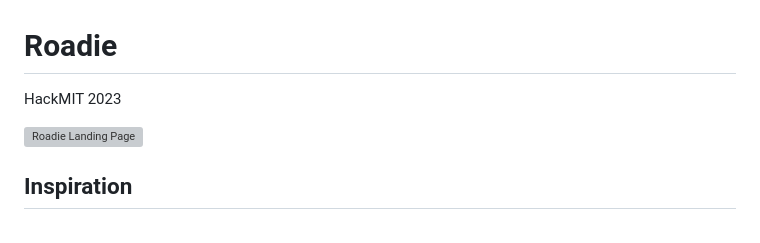
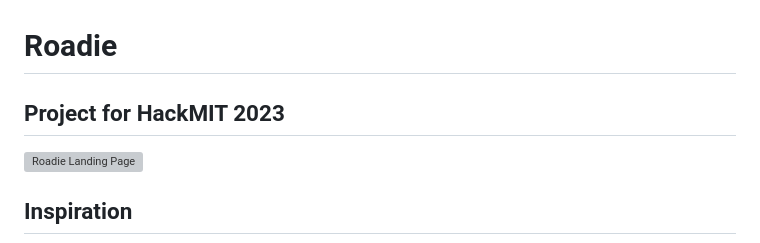
Before and after one commit to danielgao20/roadie, a Markdown page: README.md, the part around the change. Drawn GitHub-style; grey boxes are pictures that could not be loaded.

```diff
--- a/README.md
+++ b/README.md
@@ -1,5 +1,5 @@
 # Roadie
-HackMIT 2023
+## Project for HackMIT 2023
 
 <img src="https://github.com/danielgao20/Roadie/blob/main/static/images/roadie.png" alt="Roadie Landing Page" width="500">
 
```
